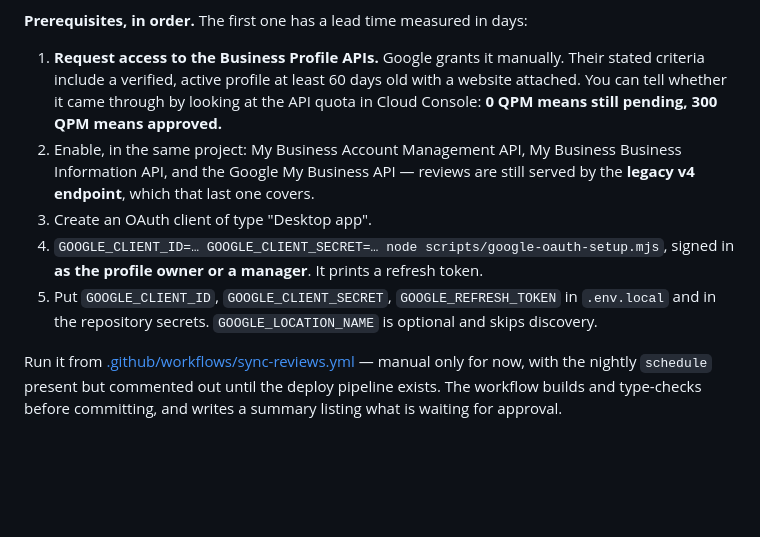
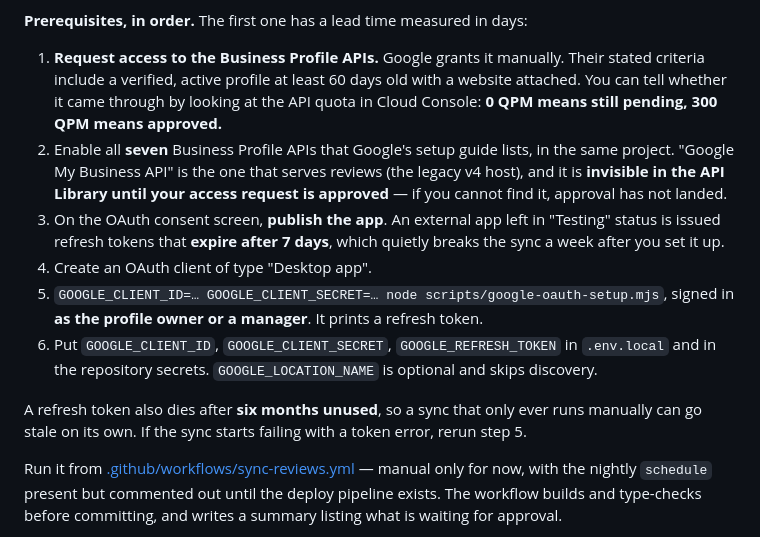
Before and after one commit to StoopidCompany/pembervillefrontstreetcafe.com, a Markdown page: README.md, the part around the change. Rendered like a GitHub page; blank space fills up the shorter version.

Commit message:
docs: correct the Google API setup steps
Google's setup guide lists seven Business Profile APIs to enable, not the three I
wrote, and the one that serves reviews is invisible in the API Library until the
access request is approved — worth knowing before hunting for it.

Added the two expiry traps: an external OAuth app left in Testing status is issued
refresh tokens that expire after 7 days, and any refresh token dies after six
months unused, which a manually-triggered sync can easily hit.

Co-Authored-By: Claude Opus 5 (1M context) <noreply@anthropic.com>

```diff
--- a/README.md
+++ b/README.md
@@ -183,14 +183,22 @@ text outside their own widget.
    criteria include a verified, active profile at least 60 days old with a website attached.
    You can tell whether it came through by looking at the API quota in Cloud Console:
    **0 QPM means still pending, 300 QPM means approved.**
-2. Enable, in the same project: My Business Account Management API, My Business Business
-   Information API, and the Google My Business API — reviews are still served by the
-   **legacy v4 endpoint**, which that last one covers.
-3. Create an OAuth client of type "Desktop app".
-4. `GOOGLE_CLIENT_ID=… GOOGLE_CLIENT_SECRET=… node scripts/google-oauth-setup.mjs`, signed
+2. Enable all **seven** Business Profile APIs that Google's setup guide lists, in the same
+   project. "Google My Business API" is the one that serves reviews (the legacy v4 host),
+   and it is **invisible in the API Library until your access request is approved** — if you
+   cannot find it, approval has not landed.
+3. On the OAuth consent screen, **publish the app**. An external app left in "Testing"
+   status is issued refresh tokens that **expire after 7 days**, which quietly breaks the
+   sync a week after you set it up.
+4. Create an OAuth client of type "Desktop app".
+5. `GOOGLE_CLIENT_ID=… GOOGLE_CLIENT_SECRET=… node scripts/google-oauth-setup.mjs`, signed
    in **as the profile owner or a manager**. It prints a refresh token.
-5. Put `GOOGLE_CLIENT_ID`, `GOOGLE_CLIENT_SECRET`, `GOOGLE_REFRESH_TOKEN` in `.env.local`
+6. Put `GOOGLE_CLIENT_ID`, `GOOGLE_CLIENT_SECRET`, `GOOGLE_REFRESH_TOKEN` in `.env.local`
    and in the repository secrets. `GOOGLE_LOCATION_NAME` is optional and skips discovery.
+
+A refresh token also dies after **six months unused**, so a sync that only ever runs
+manually can go stale on its own. If the sync starts failing with a token error, rerun
+step 5.
 
 Run it from [.github/workflows/sync-reviews.yml](.github/workflows/sync-reviews.yml) — manual
 only for now, with the nightly `schedule` present but commented out until the deploy pipeline
```
